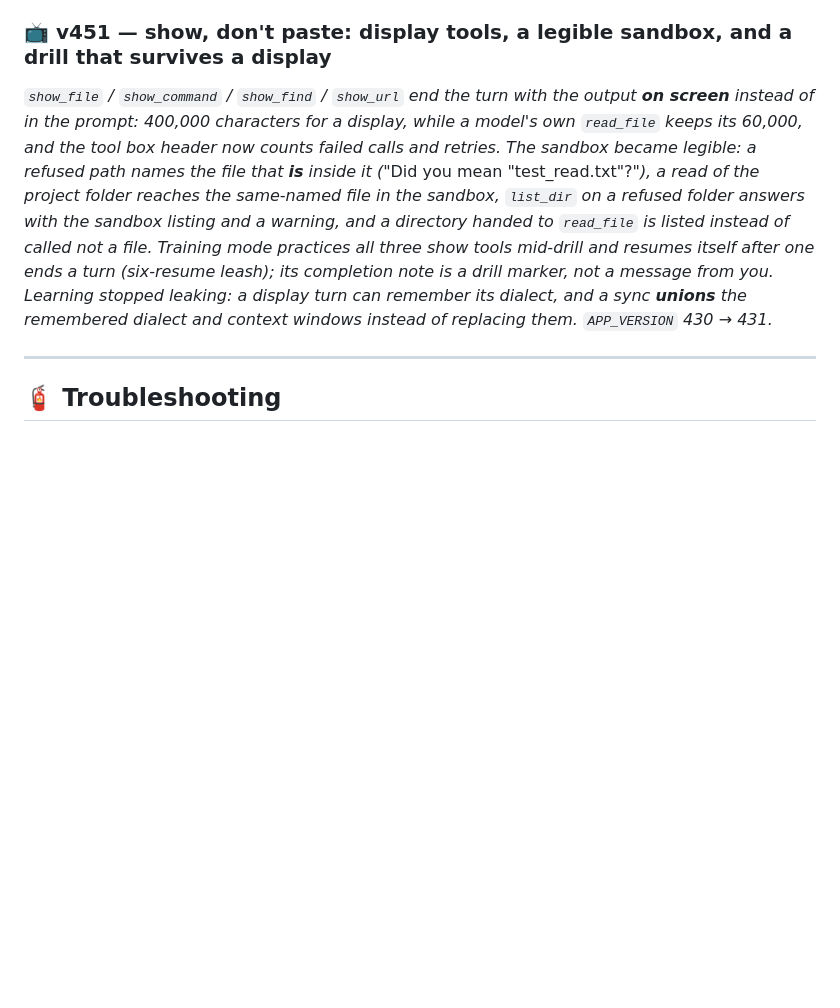
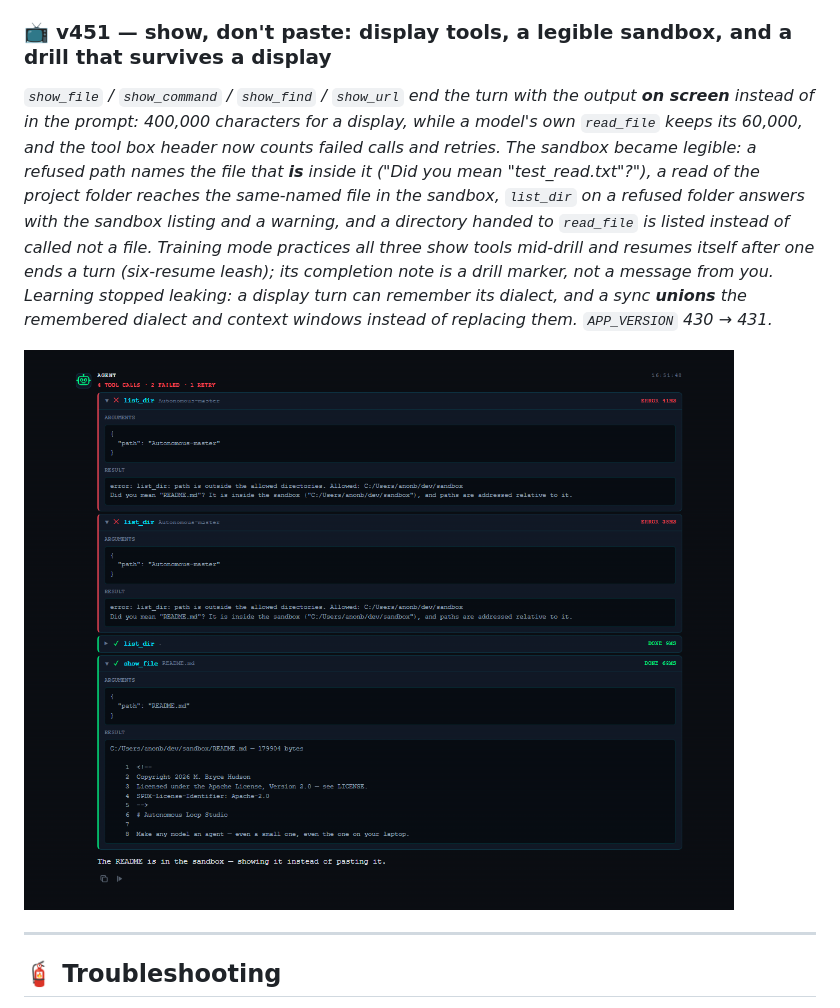
Before and after one commit to MBHudson/Autonomous, a Markdown page: README.md, the part around the change. Drawn GitHub-style; pictures changed too: screenshots/display-tools.png (added); blank space fills up the shorter version.

Commit message:
Show the failure tally and a display result in the README
One turn with two failed calls, the retry counted in the header, each failure
expanded with the sandbox hint, and show_file's output in the transcript.

```diff
--- a/README.md
+++ b/README.md
@@ -1855,7 +1855,9 @@ Failures come back as `{"error": "..."}` with HTTP 400 and a message meant for t
 
 ### 📺 v451 — show, don't paste: display tools, a legible sandbox, and a drill that survives a display
 
-*`show_file` / `show_command` / `show_find` / `show_url` end the turn with the output **on screen** instead of in the prompt: 400,000 characters for a display, while a model's own `read_file` keeps its 60,000, and the tool box header now counts failed calls and retries. The sandbox became legible: a refused path names the file that **is** inside it (*"Did you mean \"test_read.txt\"?"*), a read of the project folder reaches the same-named file in the sandbox, `list_dir` on a refused folder answers with the sandbox listing and a warning, and a directory handed to `read_file` is listed instead of called *not a file*. Training mode practices all three show tools mid-drill and resumes itself after one ends a turn (six-resume leash); its completion note is a *drill* marker, not a message from you. Learning stopped leaking: a display turn can remember its dialect, and a sync **unions** the remembered dialect and context windows instead of replacing them. `APP_VERSION` 430 → 431.*
+*`show_file` / `show_command` / `show_find` / `show_url` end the turn with the output **on screen** instead of in the prompt: 400,000 characters for a display, while a model's own `read_file` keeps its 60,000, and the tool box header now counts failed calls and retries. The sandbox became legible: a refused path names the file that **is** inside it ("Did you mean \"test_read.txt\"?"), a read of the project folder reaches the same-named file in the sandbox, `list_dir` on a refused folder answers with the sandbox listing and a warning, and a directory handed to `read_file` is listed instead of called *not a file*. Training mode practices all three show tools mid-drill and resumes itself after one ends a turn (six-resume leash); its completion note is a *drill* marker, not a message from you. Learning stopped leaking: a display turn can remember its dialect, and a sync **unions** the remembered dialect and context windows instead of replacing them. `APP_VERSION` 430 → 431.*
+
+![The tool-call box counting four calls, two failed and one retry, each failure expanded with the sandbox hint, then a show_file result painted into the transcript](screenshots/display-tools.png)
 
 
 ---
```
